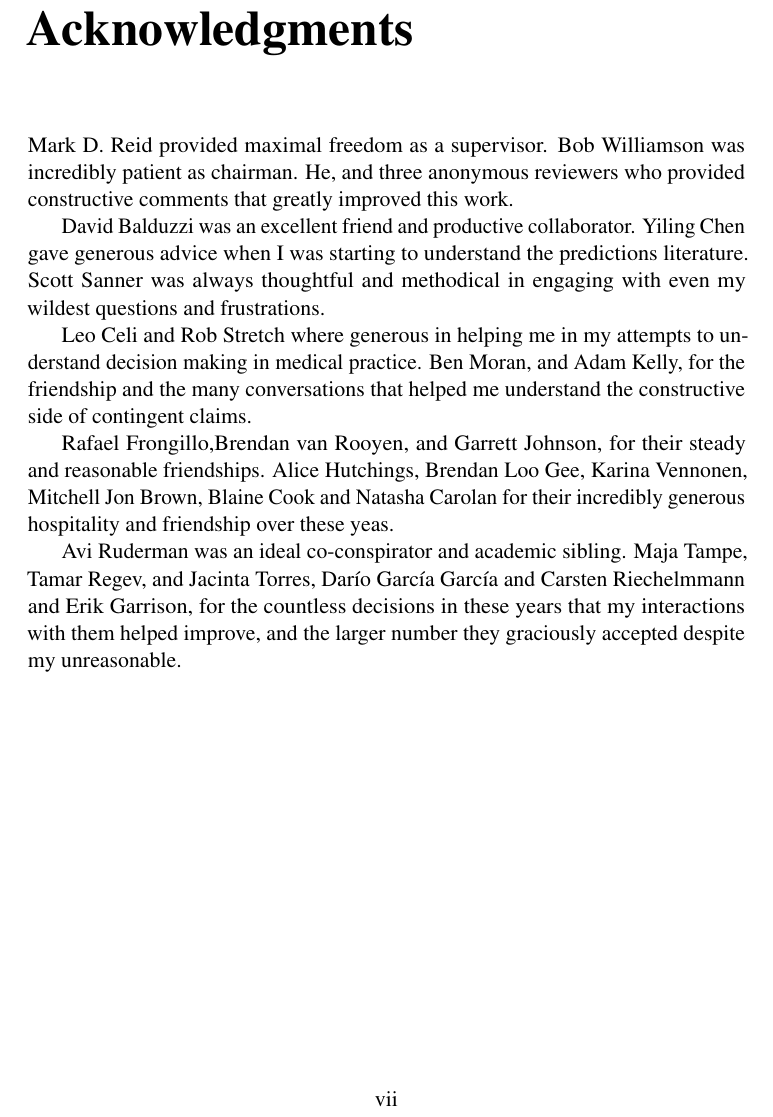
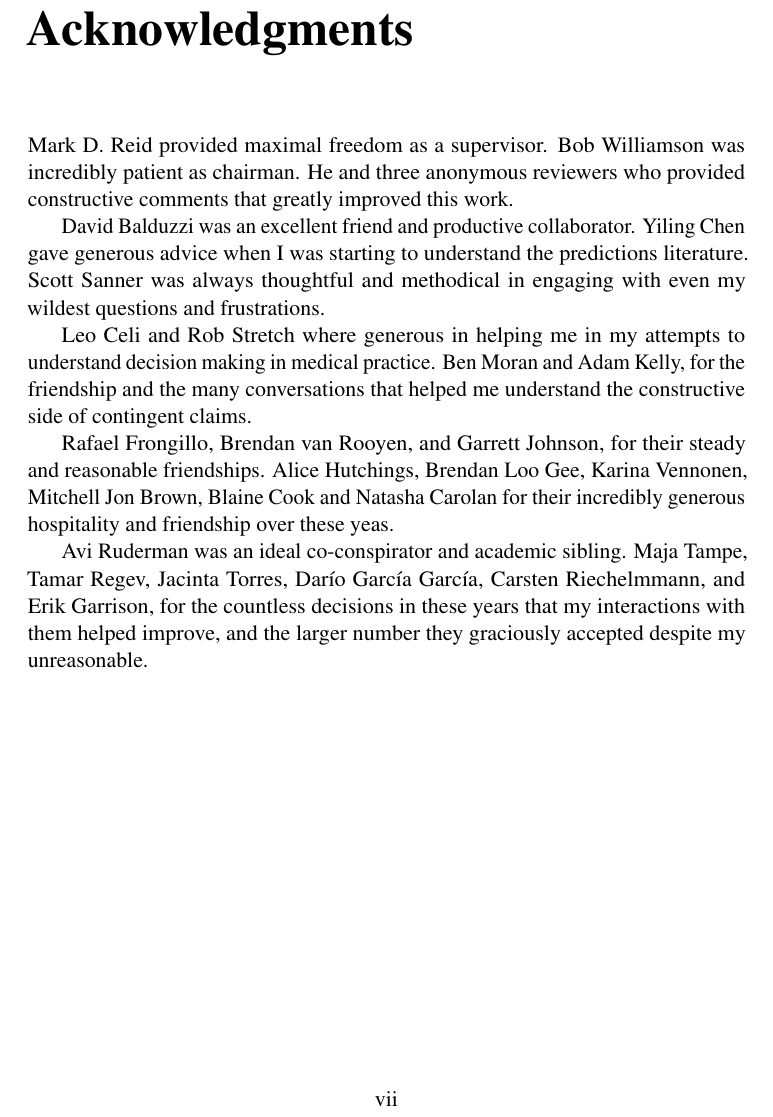
Before and after one commit to nikete/thesis, a LaTeX thesis (thesis.tex, which reads ack.tex): part of page 7 of 106, cut so that both start at the same text. Compiled offline with pdfLaTeX; a LaTeX package or settings file that is missing is left out.

Commit message:
Some corrections to ack.tex

```diff
--- a/ack.tex
+++ b/ack.tex
@@ -3,7 +3,7 @@
 
 Mark D. Reid provided maximal freedom as a supervisor.
 Bob Williamson was incredibly patient as chairman.
-He, and three anonymous reviewers who provided constructive comments that greatly improved this work.
+He and three anonymous reviewers who provided constructive comments that greatly improved this work.
 
 David Balduzzi was an excellent friend and productive collaborator.
 Yiling Chen gave generous advice when I was starting to understand the predictions literature.
@@ -11,10 +11,10 @@ Scott Sanner was always thoughtful and methodical in engaging with even my wilde
 
 
 Leo Celi and Rob Stretch where generous in helping me in my attempts to understand decision making in medical practice.
-Ben Moran, and Adam Kelly, for the friendship and the many conversations that helped me understand the constructive side of contingent claims.
+Ben Moran and Adam Kelly, for the friendship and the many conversations that helped me understand the constructive side of contingent claims.
 
-Rafael Frongillo,Brendan van Rooyen, and Garrett Johnson, for their steady and reasonable friendships.
+Rafael Frongillo, Brendan van Rooyen, and Garrett Johnson, for their steady and reasonable friendships.
 Alice Hutchings, Brendan Loo Gee, Karina Vennonen, Mitchell Jon Brown, Blaine Cook and Natasha Carolan for their incredibly generous hospitality and friendship over these yeas.
 
 Avi Ruderman was an ideal co-conspirator and academic sibling.
-Maja Tampe, Tamar Regev, and Jacinta Torres, Dar\'io Garc\'ia Garc\'ia and Carsten Riechelmmann and Erik Garrison, for the countless decisions in these years that my interactions with them helped improve, and the larger number they graciously accepted despite my unreasonable.
+Maja Tampe, Tamar Regev, Jacinta Torres, Dar\'io Garc\'ia Garc\'ia, Carsten Riechelmmann, and Erik Garrison, for the countless decisions in these years that my interactions with them helped improve, and the larger number they graciously accepted despite my unreasonable.
```
